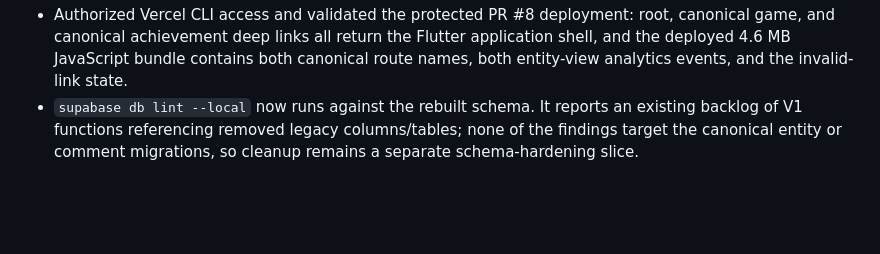
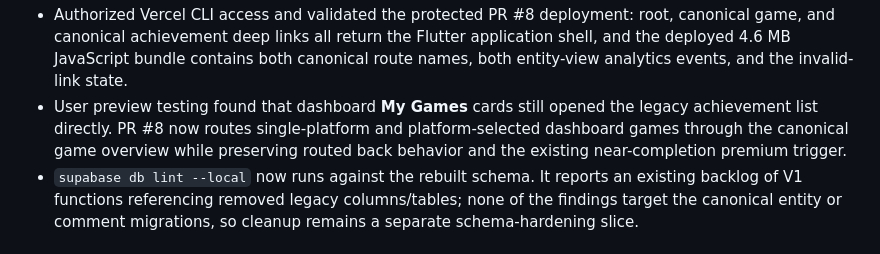
Before and after one commit to platinummorgan/statusxp, a Markdown page: docs/STATUSXP_PRODUCT_DEPTH_ROADMAP.md, the part around the change. GitHub-like rendering; blank space fills up the shorter version.

Commit message:
docs: record dashboard navigation fix

```diff
--- a/docs/STATUSXP_PRODUCT_DEPTH_ROADMAP.md
+++ b/docs/STATUSXP_PRODUCT_DEPTH_ROADMAP.md
@@ -91,6 +91,7 @@ Whenever roadmap work changes materially:
 - Added deployment guards to the historical Xbox/Steam cache compatibility migrations. Reapplying them against the final schema preserved both current view definitions byte-for-byte by normalized definition hash, preventing an out-of-order production backfill from downgrading newer views.
 - Authenticated local runtime validation passed through Supabase Auth, REST, RLS, and the composite achievement foreign key: the comment was inserted with a null legacy ID, read back through the API, then all isolated account/entity/comment rows were deleted and zero test rows remained.
 - Authorized Vercel CLI access and validated the protected PR #8 deployment: root, canonical game, and canonical achievement deep links all return the Flutter application shell, and the deployed 4.6 MB JavaScript bundle contains both canonical route names, both entity-view analytics events, and the invalid-link state.
+- User preview testing found that dashboard **My Games** cards still opened the legacy achievement list directly. PR #8 now routes single-platform and platform-selected dashboard games through the canonical game overview while preserving routed back behavior and the existing near-completion premium trigger.
 - `supabase db lint --local` now runs against the rebuilt schema. It reports an existing backlog of V1 functions referencing removed legacy columns/tables; none of the findings target the canonical entity or comment migrations, so cleanup remains a separate schema-hardening slice.
 
 ## Executive decision
```
